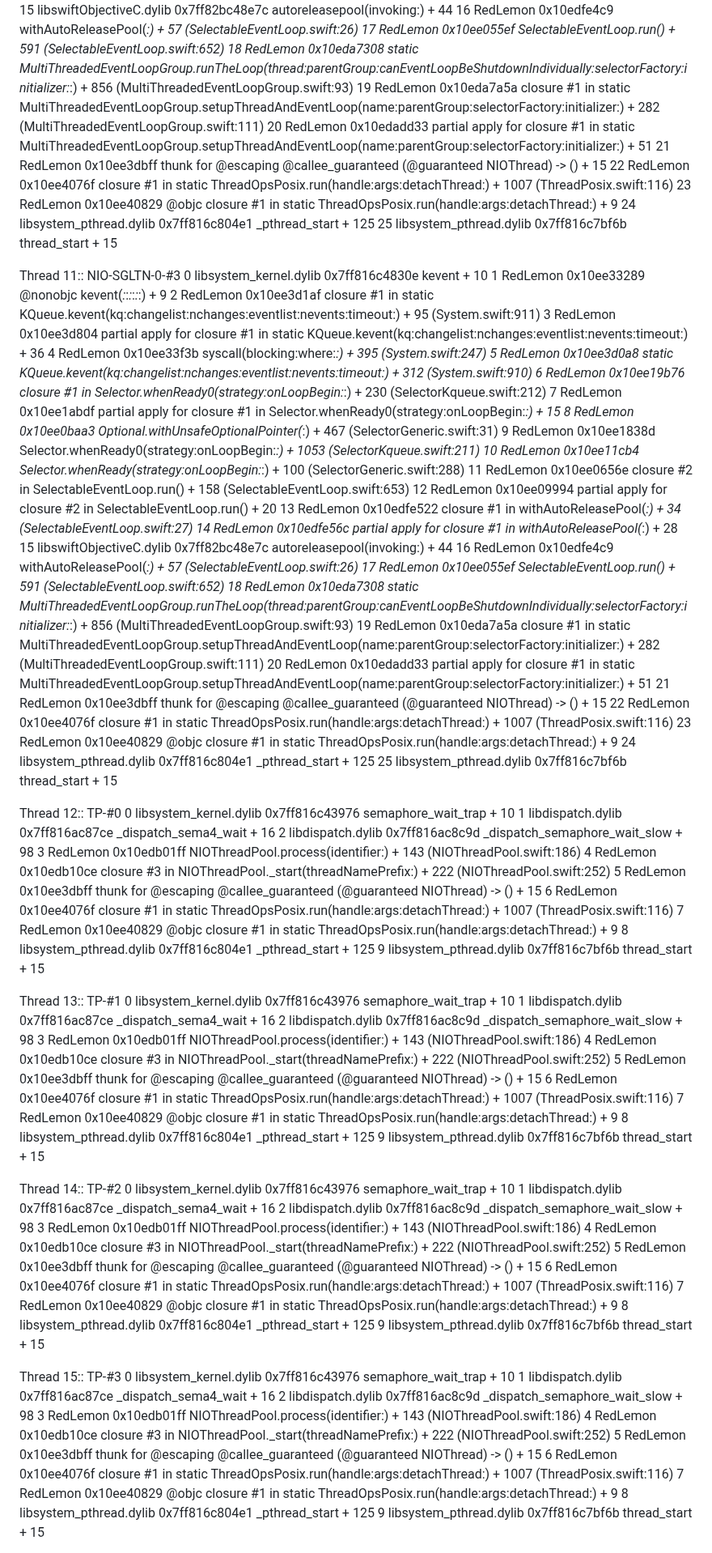
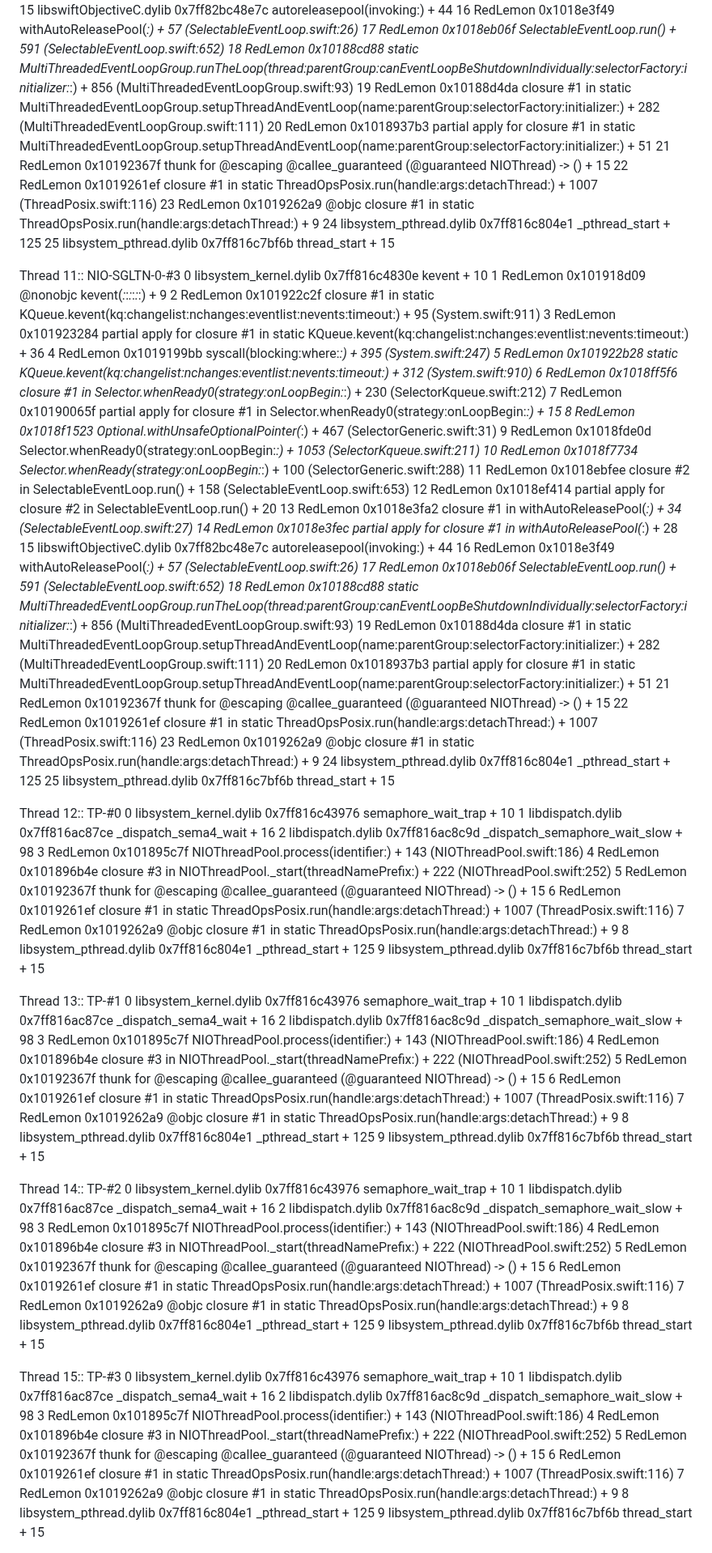
Before and after one commit to redlemon1272/RedLemon, a Markdown page: crashreport.md, the part around one of its changes. Shown at 81% size. GitHub-like rendering.

Commit message:
Update crashreport.md with new crash data

```diff
--- a/crashreport.md
+++ b/crashreport.md
@@ -267,40 +267,40 @@ Thread 10:: NIO-SGLTN-0-#2
 15  libswiftObjectiveC.dylib      	    0x7ff82bc48e7c autoreleasepool<A>(invoking:) + 44
-16  RedLemon                      	       0x10edfe4c9 withAutoReleasePool<A>(_:) + 57 (SelectableEventLoop.swift:26)
-17  RedLemon                      	       0x10ee055ef SelectableEventLoop.run() + 591 (SelectableEventLoop.swift:652)
-18  RedLemon                      	       0x10eda7308 static MultiThreadedEventLoopGroup.runTheLoop(thread:parentGroup:canEventLoopBeShutdownIndividually:selectorFactory:initializer:_:) + 856 (MultiThreadedEventLoopGroup.swift:93)
-19  RedLemon                      	       0x10eda7a5a closure #1 in static MultiThreadedEventLoopGroup.setupThreadAndEventLoop(name:parentGroup:selectorFactory:initializer:) + 282 (MultiThreadedEventLoopGroup.swift:111)
-20  RedLemon                      	       0x10edadd33 partial apply for closure #1 in static MultiThreadedEventLoopGroup.setupThreadAndEventLoop(name:parentGroup:selectorFactory:initializer:) + 51
-21  RedLemon                      	       0x10ee3dbff thunk for @escaping @callee_guaranteed (@guaranteed NIOThread) -> () + 15
-22  RedLemon                      	       0x10ee4076f closure #1 in static ThreadOpsPosix.run(handle:args:detachThread:) + 1007 (ThreadPosix.swift:116)
-23  RedLemon                      	       0x10ee40829 @objc closure #1 in static ThreadOpsPosix.run(handle:args:detachThread:) + 9
+16  RedLemon                      	       0x1018e3f49 withAutoReleasePool<A>(_:) + 57 (SelectableEventLoop.swift:26)
+17  RedLemon                      	       0x1018eb06f SelectableEventLoop.run() + 591 (SelectableEventLoop.swift:652)
+18  RedLemon                      	       0x10188cd88 static MultiThreadedEventLoopGroup.runTheLoop(thread:parentGroup:canEventLoopBeShutdownIndividually:selectorFactory:initializer:_:) + 856 (MultiThreadedEventLoopGroup.swift:93)
+19  RedLemon                      	       0x10188d4da closure #1 in static MultiThreadedEventLoopGroup.setupThreadAndEventLoop(name:parentGroup:selectorFactory:initializer:) + 282 (MultiThreadedEventLoopGroup.swift:111)
+20  RedLemon                      	       0x1018937b3 partial apply for closure #1 in static MultiThreadedEventLoopGroup.setupThreadAndEventLoop(name:parentGroup:selectorFactory:initializer:) + 51
+21  RedLemon                      	       0x10192367f thunk for @escaping @callee_guaranteed (@guaranteed NIOThread) -> () + 15
+22  RedLemon                      	       0x1019261ef closure #1 in static ThreadOpsPosix.run(handle:args:detachThread:) + 1007 (ThreadPosix.swift:116)
+23  RedLemon                      	       0x1019262a9 @objc closure #1 in static ThreadOpsPosix.run(handle:args:detachThread:) + 9
 24  libsystem_pthread.dylib       	    0x7ff816c804e1 _pthread_start + 125
 25  libsystem_pthread.dylib       	    0x7ff816c7bf6b thread_start + 15
 
 Thread 11:: NIO-SGLTN-0-#3
 0   libsystem_kernel.dylib        	    0x7ff816c4830e kevent + 10
-1   RedLemon                      	       0x10ee33289 @nonobjc kevent(_:_:_:_:_:_:) + 9
-2   RedLemon                      	       0x10ee3d1af closure #1 in static KQueue.kevent(kq:changelist:nchanges:eventlist:nevents:timeout:) + 95 (System.swift:911)
-3   RedLemon                      	       0x10ee3d804 partial apply for closure #1 in static KQueue.kevent(kq:changelist:nchanges:eventlist:nevents:timeout:) + 36
-4   RedLemon                      	       0x10ee33f3b syscall<A>(blocking:where:_:) + 395 (System.swift:247)
-5   RedLemon                      	       0x10ee3d0a8 static KQueue.kevent(kq:changelist:nchanges:eventlist:nevents:timeout:) + 312 (System.swift:910)
-6   RedLemon                      	       0x10ee19b76 closure #1 in Selector.whenReady0(strategy:onLoopBegin:_:) + 230 (SelectorKqueue.swift:212)
-7   RedLemon                      	       0x10ee1abdf partial apply for closure #1 in Selector.whenReady0(strategy:onLoopBegin:_:) + 15
-8   RedLemon                      	       0x10ee0baa3 Optional.withUnsafeOptionalPointer<A>(_:) + 467 (SelectorGeneric.swift:31)
-9   RedLemon                      	       0x10ee1838d Selector.whenReady0(strategy:onLoopBegin:_:) + 1053 (SelectorKqueue.swift:211)
-10  RedLemon                      	       0x10ee11cb4 Selector.whenReady(strategy:onLoopBegin:_:) + 100 (SelectorGeneric.swift:288)
-11  RedLemon                      	       0x10ee0656e closure #2 in SelectableEventLoop.run() + 158 (SelectableEventLoop.swift:653)
-12  RedLemon                      	       0x10ee09994 partial apply for closure #2 in SelectableEventLoop.run() + 20
-13  RedLemon                      	       0x10edfe522 closure #1 in withAutoReleasePool<A>(_:) + 34 (SelectableEventLoop.swift:27)
-14  RedLemon                      	       0x10edfe56c partial apply for closure #1 in withAutoReleasePool<A>(_:) + 28
+1   RedLemon                      	       0x101918d09 @nonobjc kevent(_:_:_:_:_:_:) + 9
+2   RedLemon                      	       0x101922c2f closure #1 in static KQueue.kevent(kq:changelist:nchanges:eventlist:nevents:timeout:) + 95 (System.swift:911)
+3   RedLemon                      	       0x101923284 partial apply for closure #1 in static KQueue.kevent(kq:changelist:nchanges:eventlist:nevents:timeout:) + 36
+4   RedLemon                      	       0x1019199bb syscall<A>(blocking:where:_:) + 395 (System.swift:247)
+5   RedLemon                      	       0x101922b28 static KQueue.kevent(kq:changelist:nchanges:eventlist:nevents:timeout:) + 312 (System.swift:910)
+6   RedLemon                      	       0x1018ff5f6 closure #1 in Selector.whenReady0(strategy:onLoopBegin:_:) + 230 (SelectorKqueue.swift:212)
+7   RedLemon                      	       0x10190065f partial apply for closure #1 in Selector.whenReady0(strategy:onLoopBegin:_:) + 15
+8   RedLemon                      	       0x1018f1523 Optional.withUnsafeOptionalPointer<A>(_:) + 467 (SelectorGeneric.swift:31)
+9   RedLemon                      	       0x1018fde0d Selector.whenReady0(strategy:onLoopBegin:_:) + 1053 (SelectorKqueue.swift:211)
+10  RedLemon                      	       0x1018f7734 Selector.whenReady(strategy:onLoopBegin:_:) + 100 (SelectorGeneric.swift:288)
+11  RedLemon                      	       0x1018ebfee closure #2 in SelectableEventLoop.run() + 158 (SelectableEventLoop.swift:653)
+12  RedLemon                      	       0x1018ef414 partial apply for closure #2 in SelectableEventLoop.run() + 20
+13  RedLemon                      	       0x1018e3fa2 closure #1 in withAutoReleasePool<A>(_:) + 34 (SelectableEventLoop.swift:27)
+14  RedLemon                      	       0x1018e3fec partial apply for closure #1 in withAutoReleasePool<A>(_:) + 28
 15  libswiftObjectiveC.dylib      	    0x7ff82bc48e7c autoreleasepool<A>(invoking:) + 44
-16  RedLemon                      	       0x10edfe4c9 withAutoReleasePool<A>(_:) + 57 (SelectableEventLoop.swift:26)
-17  RedLemon                      	       0x10ee055ef SelectableEventLoop.run() + 591 (SelectableEventLoop.swift:652)
-18  RedLemon                      	       0x10eda7308 static MultiThreadedEventLoopGroup.runTheLoop(thread:parentGroup:canEventLoopBeShutdownIndividually:selectorFactory:initializer:_:) + 856 (MultiThreadedEventLoopGroup.swift:93)
-19  RedLemon                      	       0x10eda7a5a closure #1 in static MultiThreadedEventLoopGroup.setupThreadAndEventLoop(name:parentGroup:selectorFactory:initializer:) + 282 (MultiThreadedEventLoopGroup.swift:111)
-20  RedLemon                      	       0x10edadd33 partial apply for closure #1 in static MultiThreadedEventLoopGroup.setupThreadAndEventLoop(name:parentGroup:selectorFactory:initializer:) + 51
-21  RedLemon                      	       0x10ee3dbff thunk for @escaping @callee_guaranteed (@guaranteed NIOThread) -> () + 15
-22  RedLemon                      	       0x10ee4076f closure #1 in static ThreadOpsPosix.run(handle:args:detachThread:) + 1007 (ThreadPosix.swift:116)
-23  RedLemon                      	       0x10ee40829 @objc closure #1 in static ThreadOpsPosix.run(handle:args:detachThread:) + 9
+16  RedLemon                      	       0x1018e3f49 withAutoReleasePool<A>(_:) + 57 (SelectableEventLoop.swift:26)
+17  RedLemon                      	       0x1018eb06f SelectableEventLoop.run() + 591 (SelectableEventLoop.swift:652)
+18  RedLemon                      	       0x10188cd88 static MultiThreadedEventLoopGroup.runTheLoop(thread:parentGroup:canEventLoopBeShutdownIndividually:selectorFactory:initializer:_:) + 856 (MultiThreadedEventLoopGroup.swift:93)
+19  RedLemon                      	       0x10188d4da closure #1 in static MultiThreadedEventLoopGroup.setupThreadAndEventLoop(name:parentGroup:selectorFactory:initializer:) + 282 (MultiThreadedEventLoopGroup.swift:111)
+20  RedLemon                      	       0x1018937b3 partial apply for closure #1 in static MultiThreadedEventLoopGroup.setupThreadAndEventLoop(name:parentGroup:selectorFactory:initializer:) + 51
+21  RedLemon                      	       0x10192367f thunk for @escaping @callee_guaranteed (@guaranteed NIOThread) -> () + 15
+22  RedLemon                      	       0x1019261ef closure #1 in static ThreadOpsPosix.run(handle:args:detachThread:) + 1007 (ThreadPosix.swift:116)
+23  RedLemon                      	       0x1019262a9 @objc closure #1 in static ThreadOpsPosix.run(handle:args:detachThread:) + 9
 24  libsystem_pthread.dylib       	    0x7ff816c804e1 _pthread_start + 125
 25  libsystem_pthread.dylib       	    0x7ff816c7bf6b thread_start + 15
 
@@ -308,11 +308,11 @@ Thread 12:: TP-#0
 0   libsystem_kernel.dylib        	    0x7ff816c43976 semaphore_wait_trap + 10
 1   libdispatch.dylib             	    0x7ff816ac87ce _dispatch_sema4_wait + 16
 2   libdispatch.dylib             	    0x7ff816ac8c9d _dispatch_semaphore_wait_slow + 98
-3   RedLemon                      	       0x10edb01ff NIOThreadPool.process(identifier:) + 143 (NIOThreadPool.swift:186)
-4   RedLemon                      	       0x10edb10ce closure #3 in NIOThreadPool._start(threadNamePrefix:) + 222 (NIOThreadPool.swift:252)
-5   RedLemon                      	       0x10ee3dbff thunk for @escaping @callee_guaranteed (@guaranteed NIOThread) -> () + 15
-6   RedLemon                      	       0x10ee4076f closure #1 in static ThreadOpsPosix.run(handle:args:detachThread:) + 1007 (ThreadPosix.swift:116)
-7   RedLemon                      	       0x10ee40829 @objc closure #1 in static ThreadOpsPosix.run(handle:args:detachThread:) + 9
+3   RedLemon                      	       0x101895c7f NIOThreadPool.process(identifier:) + 143 (NIOThreadPool.swift:186)
+4   RedLemon                      	       0x101896b4e closure #3 in NIOThreadPool._start(threadNamePrefix:) + 222 (NIOThreadPool.swift:252)
+5   RedLemon                      	       0x10192367f thunk for @escaping @callee_guaranteed (@guaranteed NIOThread) -> () + 15
+6   RedLemon                      	       0x1019261ef closure #1 in static ThreadOpsPosix.run(handle:args:detachThread:) + 1007 (ThreadPosix.swift:116)
+7   RedLemon                      	       0x1019262a9 @objc closure #1 in static ThreadOpsPosix.run(handle:args:detachThread:) + 9
 8   libsystem_pthread.dylib       	    0x7ff816c804e1 _pthread_start + 125
 9   libsystem_pthread.dylib       	    0x7ff816c7bf6b thread_start + 15
 
@@ -320,11 +320,11 @@ Thread 13:: TP-#1
 0   libsystem_kernel.dylib        	    0x7ff816c43976 semaphore_wait_trap + 10
 1   libdispatch.dylib             	    0x7ff816ac87ce _dispatch_sema4_wait + 16
 2   libdispatch.dylib             	    0x7ff816ac8c9d _dispatch_semaphore_wait_slow + 98
-3   RedLemon                      	       0x10edb01ff NIOThreadPool.process(identifier:) + 143 (NIOThreadPool.swift:186)
-4   RedLemon                      	       0x10edb10ce closure #3 in NIOThreadPool._start(threadNamePrefix:) + 222 (NIOThreadPool.swift:252)
-5   RedLemon                      	       0x10ee3dbff thunk for @escaping @callee_guaranteed (@guaranteed NIOThread) -> () + 15
-6   RedLemon                      	       0x10ee4076f closure #1 in static ThreadOpsPosix.run(handle:args:detachThread:) + 1007 (ThreadPosix.swift:116)
-7   RedLemon                      	       0x10ee40829 @objc closure #1 in static ThreadOpsPosix.run(handle:args:detachThread:) + 9
+3   RedLemon                      	       0x101895c7f NIOThreadPool.process(identifier:) + 143 (NIOThreadPool.swift:186)
+4   RedLemon                      	       0x101896b4e closure #3 in NIOThreadPool._start(threadNamePrefix:) + 222 (NIOThreadPool.swift:252)
+5   RedLemon                      	       0x10192367f thunk for @escaping @callee_guaranteed (@guaranteed NIOThread) -> () + 15
+6   RedLemon                      	       0x1019261ef closure #1 in static ThreadOpsPosix.run(handle:args:detachThread:) + 1007 (ThreadPosix.swift:116)
+7   RedLemon                      	       0x1019262a9 @objc closure #1 in static ThreadOpsPosix.run(handle:args:detachThread:) + 9
 8   libsystem_pthread.dylib       	    0x7ff816c804e1 _pthread_start + 125
 9   libsystem_pthread.dylib       	    0x7ff816c7bf6b thread_start + 15
 
@@ -332,11 +332,11 @@ Thread 14:: TP-#2
 0   libsystem_kernel.dylib        	    0x7ff816c43976 semaphore_wait_trap + 10
 1   libdispatch.dylib             	    0x7ff816ac87ce _dispatch_sema4_wait + 16
 2   libdispatch.dylib             	    0x7ff816ac8c9d _dispatch_semaphore_wait_slow + 98
-3   RedLemon                      	       0x10edb01ff NIOThreadPool.process(identifier:) + 143 (NIOThreadPool.swift:186)
-4   RedLemon                      	       0x10edb10ce closure #3 in NIOThreadPool._start(threadNamePrefix:) + 222 (NIOThreadPool.swift:252)
-5   RedLemon                      	       0x10ee3dbff thunk for @escaping @callee_guaranteed (@guaranteed NIOThread) -> () + 15
-6   RedLemon                      	       0x10ee4076f closure #1 in static ThreadOpsPosix.run(handle:args:detachThread:) + 1007 (ThreadPosix.swift:116)
-7   RedLemon                      	       0x10ee40829 @objc closure #1 in static ThreadOpsPosix.run(handle:args:detachThread:) + 9
+3   RedLemon                      	       0x101895c7f NIOThreadPool.process(identifier:) + 143 (NIOThreadPool.swift:186)
+4   RedLemon                      	       0x101896b4e closure #3 in NIOThreadPool._start(threadNamePrefix:) + 222 (NIOThreadPool.swift:252)
+5   RedLemon                      	       0x10192367f thunk for @escaping @callee_guaranteed (@guaranteed NIOThread) -> () + 15
+6   RedLemon                      	       0x1019261ef closure #1 in static ThreadOpsPosix.run(handle:args:detachThread:) + 1007 (ThreadPosix.swift:116)
+7   RedLemon                      	       0x1019262a9 @objc closure #1 in static ThreadOpsPosix.run(handle:args:detachThread:) + 9
 8   libsystem_pthread.dylib       	    0x7ff816c804e1 _pthread_start + 125
 9   libsystem_pthread.dylib       	    0x7ff816c7bf6b thread_start + 15
 
@@ -344,11 +344,11 @@ Thread 15:: TP-#3
 0   libsystem_kernel.dylib        	    0x7ff816c43976 semaphore_wait_trap + 10
 1   libdispatch.dylib             	    0x7ff816ac87ce _dispatch_sema4_wait + 16
 2   libdispatch.dylib             	    0x7ff816ac8c9d _dispatch_semaphore_wait_slow + 98
-3   RedLemon                      	       0x10edb01ff NIOThreadPool.process(identifier:) + 143 (NIOThreadPool.swift:186)
-4   RedLemon                      	       0x10edb10ce closure #3 in NIOThreadPool._start(threadNamePrefix:) + 222 (NIOThreadPool.swift:252)
-5   RedLemon                      	       0x10ee3dbff thunk for @escaping @callee_guaranteed (@guaranteed NIOThread) -> () + 15
-6   RedLemon                      	       0x10ee4076f closure #1 in static ThreadOpsPosix.run(handle:args:detachThread:) + 1007 (ThreadPosix.swift:116)
-7   RedLemon                      	       0x10ee40829 @objc closure #1 in static ThreadOpsPosix.run(handle:args:detachThread:) + 9
+3   RedLemon                      	       0x101895c7f NIOThreadPool.process(identifier:) + 143 (NIOThreadPool.swift:186)
+4   RedLemon                      	       0x101896b4e closure #3 in NIOThreadPool._start(threadNamePrefix:) + 222 (NIOThreadPool.swift:252)
+5   RedLemon                      	       0x10192367f thunk for @escaping @callee_guaranteed (@guaranteed NIOThread) -> () + 15
+6   RedLemon                      	       0x1019261ef closure #1 in static ThreadOpsPosix.run(handle:args:detachThread:) + 1007 (ThreadPosix.swift:116)
+7   RedLemon                      	       0x1019262a9 @objc closure #1 in static ThreadOpsPosix.run(handle:args:detachThread:) + 9
 8   libsystem_pthread.dylib       	    0x7ff816c804e1 _pthread_start + 125
 9   libsystem_pthread.dylib       	    0x7ff816c7bf6b thread_start + 15
 
```
Also changed, not shown: other parts of crashreport.md (+93 -93 lines).
